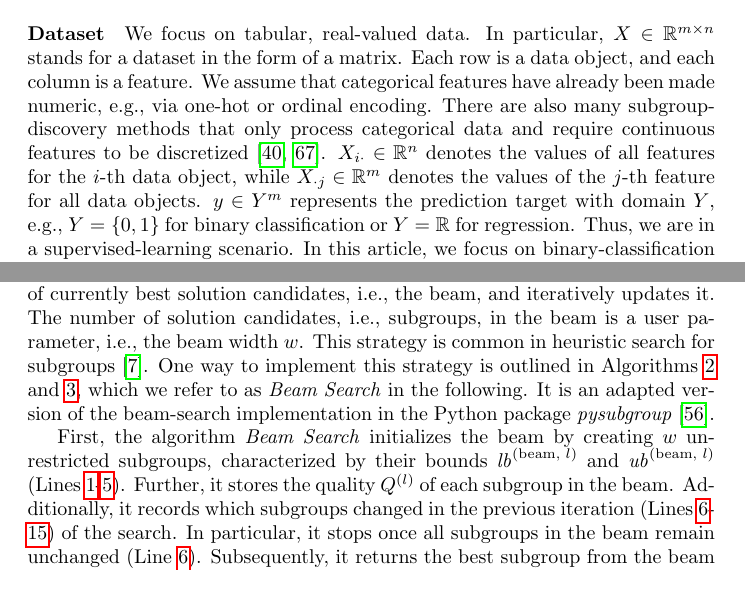
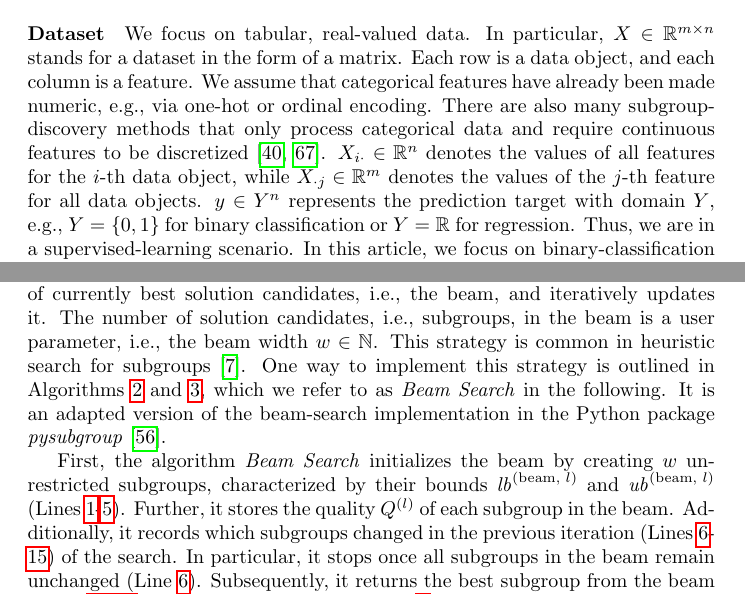
Before and after one commit to Jakob-Bach/Constrained-Subgroup-Discovery-Text, a LaTeX paper (CSD.tex): two parts of pages 4 and 8 of 69, joined at a grey line, cut so that both start at the same text. Compiled offline with pdfLaTeX.

Commit message:
Two small changes in Fundamentals
Noticed when cutting for CIKM.

```diff
--- a/CSD.tex
+++ b/CSD.tex
@@ -175,7 +175,7 @@ We assume that categorical features have already been made numeric, e.g., via on
 There are also many subgroup-discovery methods that only process categorical data and require continuous features to be discretized~\cite{herrera2011overview, meeng2021real}.
 $X_{i \cdot} \in \mathbb{R}^n$ denotes the values of all features for the $i$-th data object,
 while $X_{\cdot j} \in \mathbb{R}^m$ denotes the values of the $j$-th feature for all data objects.
-$y \in Y^m$ represents the prediction target with domain $Y$, e.g., $Y=\{0,1\}$ for binary classification or $Y=\mathbb{R}$ for regression.
+$y \in Y^n$ represents the prediction target with domain $Y$, e.g., $Y=\{0,1\}$ for binary classification or $Y=\mathbb{R}$ for regression.
 Thus, we are in a supervised-learning scenario.
 In this article, we focus on binary-classification scenarios in our formalization and evaluation.
 In general, one may also conduct subgroup discovery in multi-class, multi-target, or regression scenarios~\cite{atzmueller2015subgroup}.
@@ -403,7 +403,7 @@ Having tested two new bounds for each feature, the algorithm takes the subgroup
 \paragraph{Beam Search}
 
 Beam search is a generic search strategy that maintains a set of currently best solution candidates, i.e., the beam, and iteratively updates it.
-The number of solution candidates, i.e., subgroups, in the beam is a user parameter, i.e., the beam width~$w$.
+The number of solution candidates, i.e., subgroups, in the beam is a user parameter, i.e., the beam width~$w \in \mathbb{N}$.
 This strategy is common in heuristic search for subgroups~\cite{atzmueller2005exploiting}.
 One way to implement this strategy is outlined in Algorithms~\ref{al:csd:generic-beam-search} and~\ref{al:csd:beam-search-subgroup-update}, which we refer to as \emph{Beam Search} in the following.
 It is an adapted version of the beam-search implementation in the Python package \emph{pysubgroup}~\cite{lemmerich2019pysubgroup}.
```
